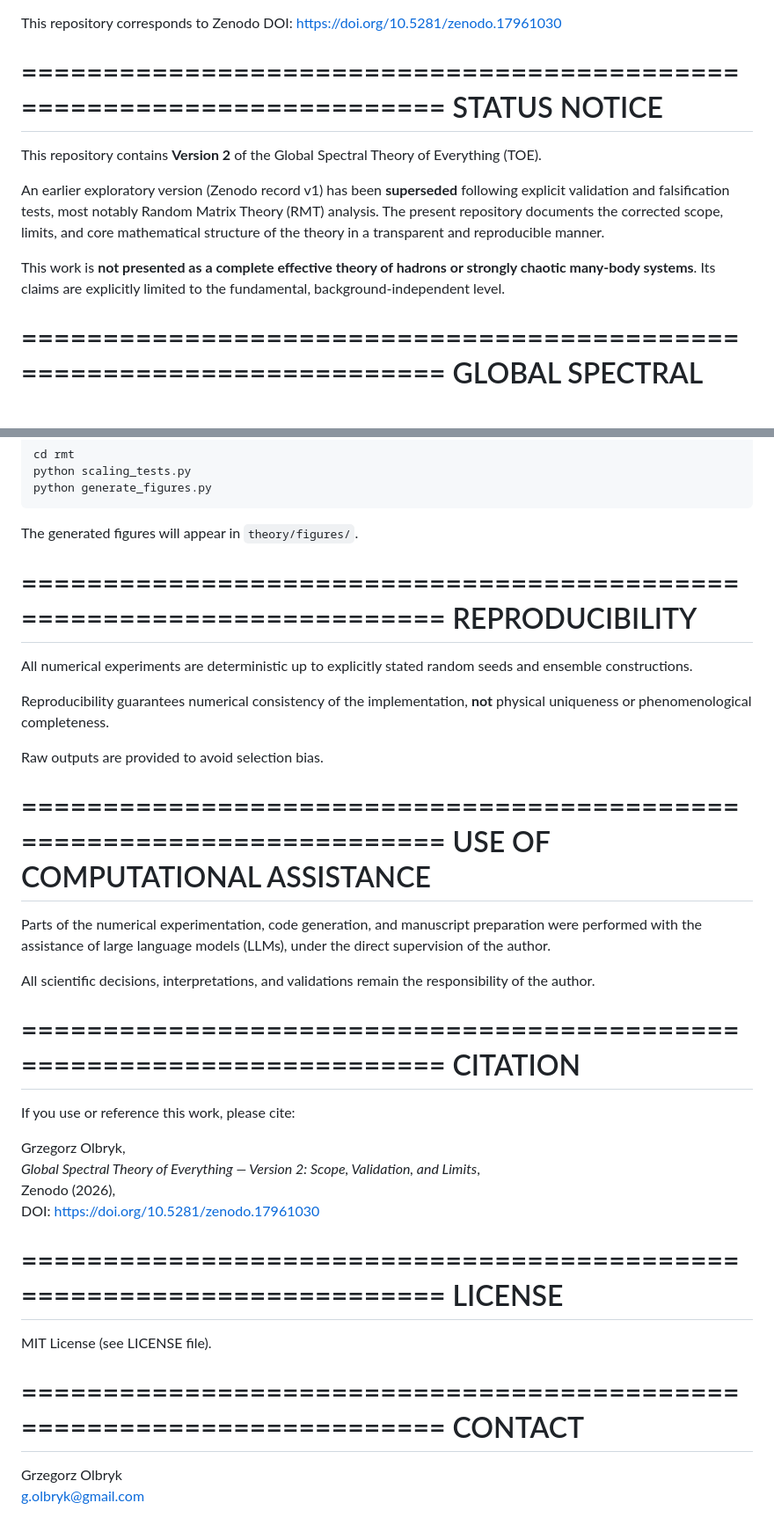
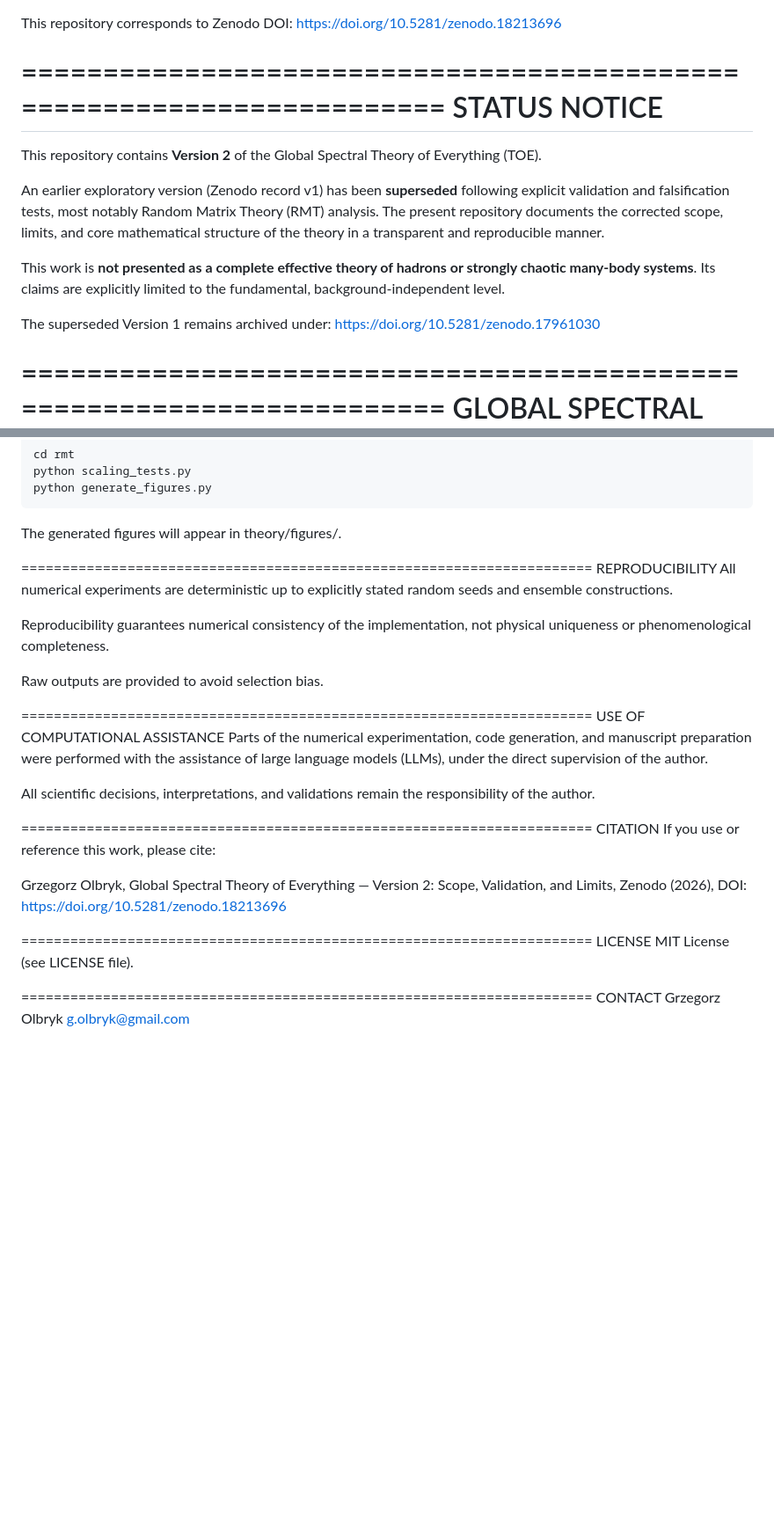
Before and after one commit to golbryk/global-spectral-toe, a Markdown page: README.md, 2 parts joined by grey strips. Shown at 88% size. Rendered like a GitHub page; blank space fills up the shorter version.

````diff
--- a/README.md
+++ b/README.md
@@ -1,5 +1,5 @@
 This repository corresponds to Zenodo DOI:
-https://doi.org/10.5281/zenodo.17961030
+https://doi.org/10.5281/zenodo.18213696
 
 ======================================================================
 STATUS NOTICE
@@ -18,6 +18,9 @@ This work is **not presented as a complete effective theory of hadrons
 or strongly chaotic many-body systems**. Its claims are explicitly
 limited to the fundamental, background-independent level.
 
+The superseded Version 1 remains archived under:
+https://doi.org/10.5281/zenodo.17961030
+
 ======================================================================
 GLOBAL SPECTRAL THEORY OF EVERYTHING — VERSION 2
 ======================================================================
@@ -116,24 +119,20 @@ cd rmt
 python scaling_tests.py
 python generate_figures.py
 ```
-The generated figures will appear in `theory/figures/`.
+The generated figures will appear in theory/figures/.
 
 ======================================================================
 REPRODUCIBILITY
-======================================================================
-
 All numerical experiments are deterministic up to explicitly stated
 random seeds and ensemble constructions.
 
 Reproducibility guarantees numerical consistency of the implementation,
-**not** physical uniqueness or phenomenological completeness.
+not physical uniqueness or phenomenological completeness.
 
 Raw outputs are provided to avoid selection bias.
 
 ======================================================================
 USE OF COMPUTATIONAL ASSISTANCE
-======================================================================
-
 Parts of the numerical experimentation, code generation, and manuscript
 preparation were performed with the assistance of large language models
 (LLMs), under the direct supervision of the author.
@@ -143,25 +142,19 @@ responsibility of the author.
 
 ======================================================================
 CITATION
-======================================================================
-
 If you use or reference this work, please cite:
 
 Grzegorz Olbryk,
-*Global Spectral Theory of Everything — Version 2: Scope, Validation,
-and Limits*,
+Global Spectral Theory of Everything — Version 2: Scope, Validation,
+and Limits,
 Zenodo (2026),
-DOI: https://doi.org/10.5281/zenodo.17961030
+DOI: https://doi.org/10.5281/zenodo.18213696
 
 ======================================================================
 LICENSE
-======================================================================
-
 MIT License (see LICENSE file).
 
 ======================================================================
 CONTACT
-======================================================================
-
 Grzegorz Olbryk
 g.olbryk@gmail.com
````
Also changed, not shown: other parts of README.md (+1 -1 lines).
